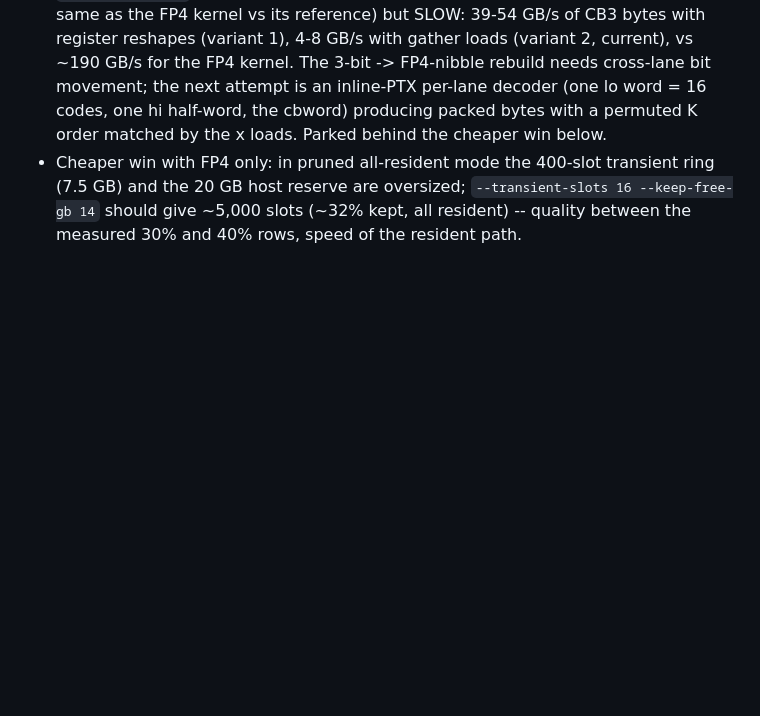
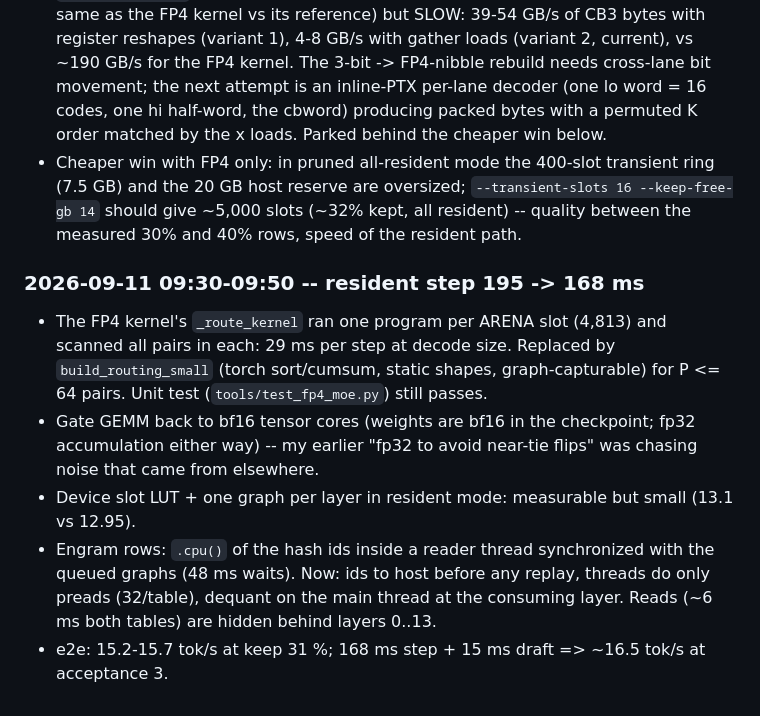
Before and after one commit to 0xBakeer/deepseek-v41-flash-spark, a Markdown page: NOTES.md, the part around the change. Drawn GitHub-style; blank space fills up the shorter version.

```diff
--- a/NOTES.md
+++ b/NOTES.md
@@ -753,3 +753,15 @@ candidates are in `results/simq/`.
 * Cheaper win with FP4 only: in pruned all-resident mode the 400-slot transient ring (7.5 GB) and the
   20 GB host reserve are oversized; `--transient-slots 16 --keep-free-gb 14` should give ~5,000 slots
   (~32% kept, all resident) -- quality between the measured 30% and 40% rows, speed of the resident path.
+
+### 2026-09-11 09:30-09:50 -- resident step 195 -> 168 ms
+* The FP4 kernel's `_route_kernel` ran one program per ARENA slot (4,813) and scanned all pairs in
+  each: 29 ms per step at decode size. Replaced by `build_routing_small` (torch sort/cumsum, static
+  shapes, graph-capturable) for P <= 64 pairs. Unit test (`tools/test_fp4_moe.py`) still passes.
+* Gate GEMM back to bf16 tensor cores (weights are bf16 in the checkpoint; fp32 accumulation either
+  way) -- my earlier "fp32 to avoid near-tie flips" was chasing noise that came from elsewhere.
+* Device slot LUT + one graph per layer in resident mode: measurable but small (13.1 vs 12.95).
+* Engram rows: `.cpu()` of the hash ids inside a reader thread synchronized with the queued graphs
+  (48 ms waits). Now: ids to host before any replay, threads do only preads (32/table), dequant on
+  the main thread at the consuming layer. Reads (~6 ms both tables) are hidden behind layers 0..13.
+* e2e: 15.2-15.7 tok/s at keep 31 %; 168 ms step + 15 ms draft => ~16.5 tok/s at acceptance 3.
```
Also changed, not shown: RESULTS.md (+13 -0 lines).
